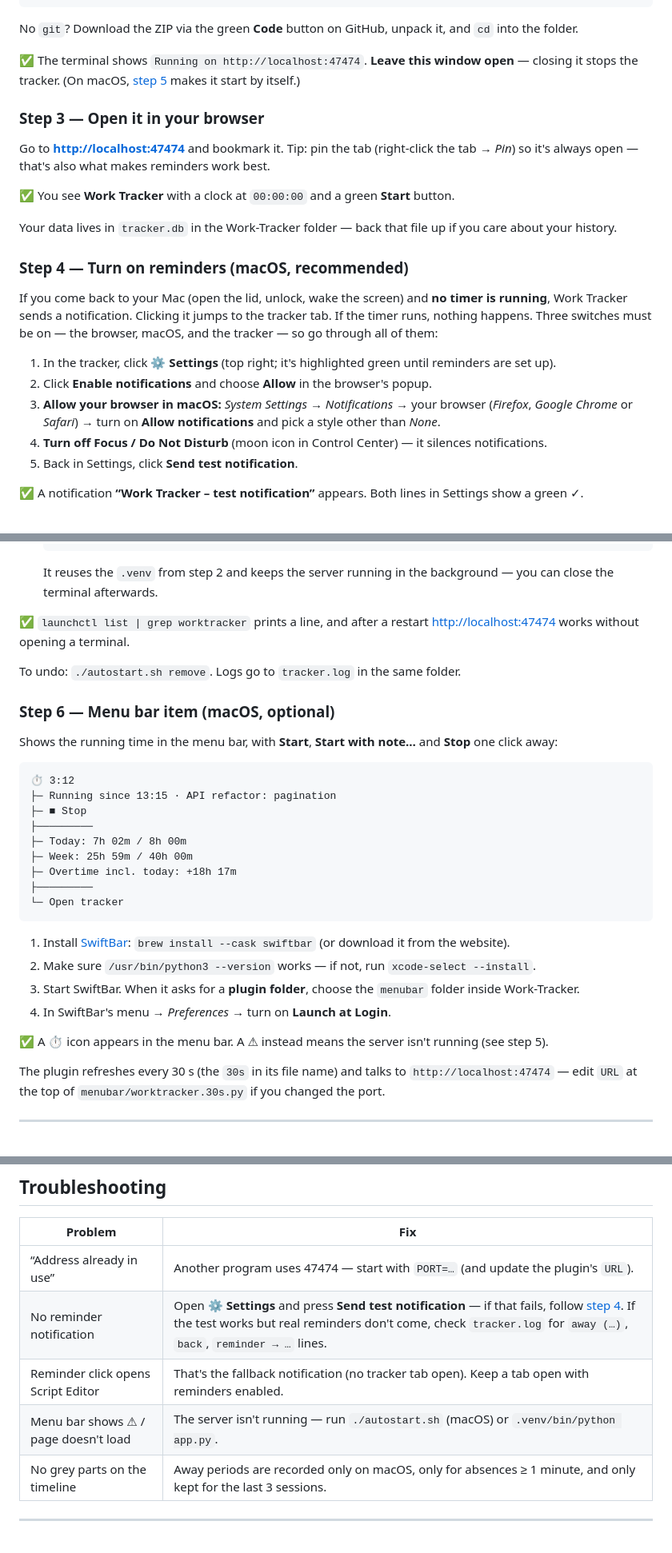
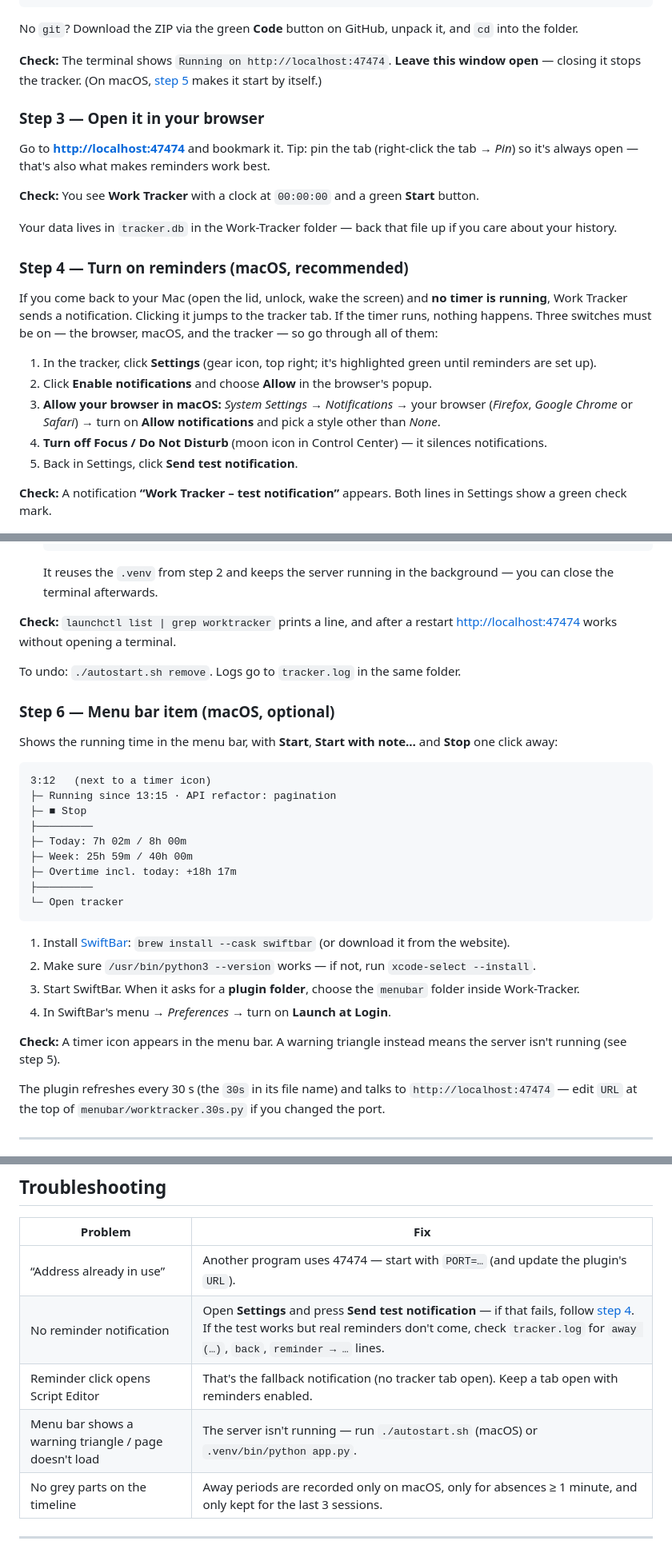
Before and after one commit to FynnHer/Work-Tracker, a Markdown page: README.md, 3 parts joined by grey strips. Shown: that part at 80% size. GitHub-like rendering.

````diff
--- a/README.md
+++ b/README.md
@@ -119,7 +119,7 @@ python -m venv .venv
 
 No `git`? Download the ZIP via the green **Code** button on GitHub, unpack it, and `cd` into the folder.
 
-✅ The terminal shows `Running on http://localhost:47474`.
+**Check:** The terminal shows `Running on http://localhost:47474`.
 **Leave this window open** — closing it stops the tracker. (On macOS, [step 5](#step-5--start-automatically-at-login-macos-optional)
 makes it start by itself.)
 
@@ -128,7 +128,7 @@ makes it start by itself.)
 Go to **<http://localhost:47474>** and bookmark it. Tip: pin the tab (right-click the tab → *Pin*) so
 it's always open — that's also what makes reminders work best.
 
-✅ You see **Work Tracker** with a clock at `00:00:00` and a green **Start** button.
+**Check:** You see **Work Tracker** with a clock at `00:00:00` and a green **Start** button.
 
 Your data lives in `tracker.db` in the Work-Tracker folder — back that file up if you care about your
 history.
@@ -139,15 +139,15 @@ If you come back to your Mac (open the lid, unlock, wake the screen) and **no ti
 Work Tracker sends a notification. Clicking it jumps to the tracker tab. If the timer runs, nothing
 happens. Three switches must be on — the browser, macOS, and the tracker — so go through all of them:
 
-1. In the tracker, click **⚙ Settings** (top right; it's highlighted green until reminders are set up).
+1. In the tracker, click **Settings** (gear icon, top right; it's highlighted green until reminders are set up).
 2. Click **Enable notifications** and choose **Allow** in the browser's popup.
 3. **Allow your browser in macOS:** *System Settings → Notifications →* your browser (*Firefox*, *Google
    Chrome* or *Safari*) → turn on **Allow notifications** and pick a style other than *None*.
 4. **Turn off Focus / Do Not Disturb** (moon icon in Control Center) — it silences notifications.
 5. Back in Settings, click **Send test notification**.
 
-✅ A notification **“Work Tracker – test notification”** appears. Both lines in Settings show a
-green ✓.
+**Check:** A notification **“Work Tracker – test notification”** appears. Both lines in Settings show a
+green check mark.
 
 <p align="center"><img src="docs/settings.png" alt="Settings: notifications allowed, come-back reminders active, test notification sent, troubleshooting steps" width="460"></p>
 
@@ -183,7 +183,7 @@ Without this you have to run `.venv/bin/python app.py` again after every restart
    It reuses the `.venv` from step 2 and keeps the server running in the background — you can close
    the terminal afterwards.
 
-✅ `launchctl list | grep worktracker` prints a line, and after a restart <http://localhost:47474>
+**Check:** `launchctl list | grep worktracker` prints a line, and after a restart <http://localhost:47474>
 works without opening a terminal.
 
 To undo: `./autostart.sh remove`. Logs go to `tracker.log` in the same folder.
@@ -194,7 +194,7 @@ Shows the running time in the menu bar, with **Start**, **Start with note…** a
 away:
 
 ```text
-⏱ 3:12
+3:12   (next to a timer icon)
 ├─ Running since 13:15 · API refactor: pagination
 ├─ ■ Stop
 ├─────────
@@ -212,7 +212,7 @@ away:
    Work-Tracker.
 4. In SwiftBar's menu → *Preferences* → turn on **Launch at Login**.
 
-✅ A ⏱ icon appears in the menu bar. A ⚠︎ instead means the server isn't running (see step 5).
+**Check:** A timer icon appears in the menu bar. A warning triangle instead means the server isn't running (see step 5).
 
 The plugin refreshes every 30 s (the `30s` in its file name) and talks to `http://localhost:47474` —
 edit `URL` at the top of `menubar/worktracker.30s.py` if you changed the port.
@@ -429,9 +429,9 @@ the menu bar plugin refreshes every 30 s because it only shows minutes.
 | Problem | Fix |
 |---|---|
 | “Address already in use” | Another program uses 47474 — start with `PORT=…` (and update the plugin's `URL`). |
-| No reminder notification | Open **⚙ Settings** and press **Send test notification** — if that fails, follow [step 4](#step-4--turn-on-reminders-macos-recommended). If the test works but real reminders don't come, check `tracker.log` for `away (…)`, `back`, `reminder → …` lines. |
+| No reminder notification | Open **Settings** and press **Send test notification** — if that fails, follow [step 4](#step-4--turn-on-reminders-macos-recommended). If the test works but real reminders don't come, check `tracker.log` for `away (…)`, `back`, `reminder → …` lines. |
 | Reminder click opens Script Editor | That's the fallback notification (no tracker tab open). Keep a tab open with reminders enabled. |
-| Menu bar shows ⚠︎ / page doesn't load | The server isn't running — run `./autostart.sh` (macOS) or `.venv/bin/python app.py`. |
+| Menu bar shows a warning triangle / page doesn't load | The server isn't running — run `./autostart.sh` (macOS) or `.venv/bin/python app.py`. |
 | No grey parts on the timeline | Away periods are recorded only on macOS, only for absences ≥ 1 minute, and only kept for the last 3 sessions. |
 
 ---
````
Also changed, not shown: other parts of README.md (+18 -18 lines), docs/overview.jpg, docs/settings.png, 3 other files.
